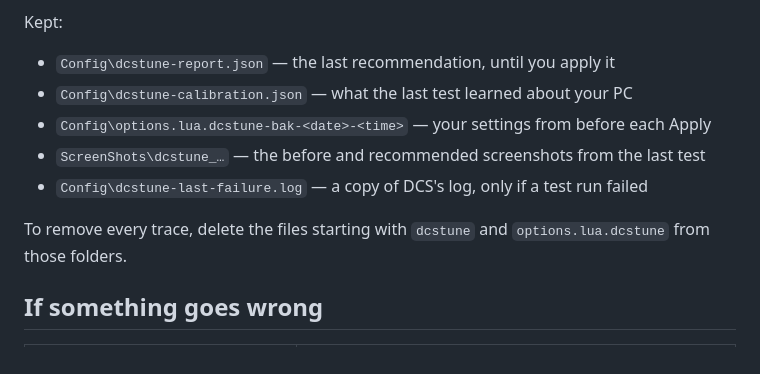
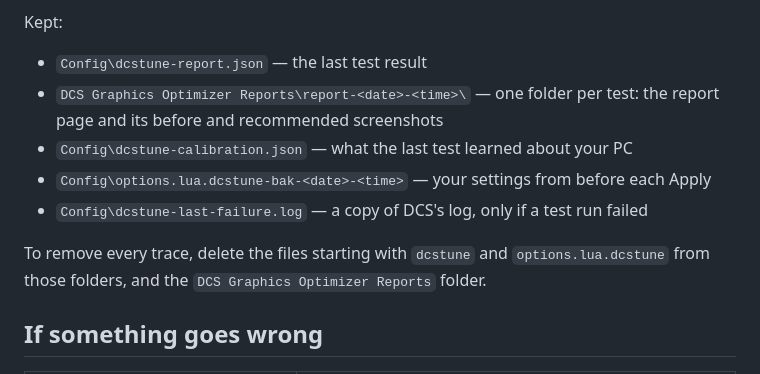
Before and after one commit to Fox3Luck/DCS-Graphics-Optimizer, a Markdown page: docs/USER-GUIDE.md, the part around one of its changes. Rendered like a GitHub page.

```diff
--- a/docs/USER-GUIDE.md
+++ b/docs/USER-GUIDE.md
@@ -286,14 +305,15 @@ Only while a test is running, removed afterwards:
 
 Kept:
 
-- `Config\dcstune-report.json` — the last recommendation, until you apply it
+- `Config\dcstune-report.json` — the last test result
+- `DCS Graphics Optimizer Reports\report-<date>-<time>\` — one folder per test: the report page
+  and its before and recommended screenshots
 - `Config\dcstune-calibration.json` — what the last test learned about your PC
 - `Config\options.lua.dcstune-bak-<date>-<time>` — your settings from before each Apply
-- `ScreenShots\dcstune_…` — the before and recommended screenshots from the last test
 - `Config\dcstune-last-failure.log` — a copy of DCS's log, only if a test run failed
 
 To remove every trace, delete the files starting with `dcstune` and
-`options.lua.dcstune` from those folders.
+`options.lua.dcstune` from those folders, and the `DCS Graphics Optimizer Reports` folder.
 
 ## If something goes wrong
 
```
Also changed, not shown: other parts of docs/USER-GUIDE.md (+24 -5 lines), docs/img/sample-report.png (added), 8 other files.
